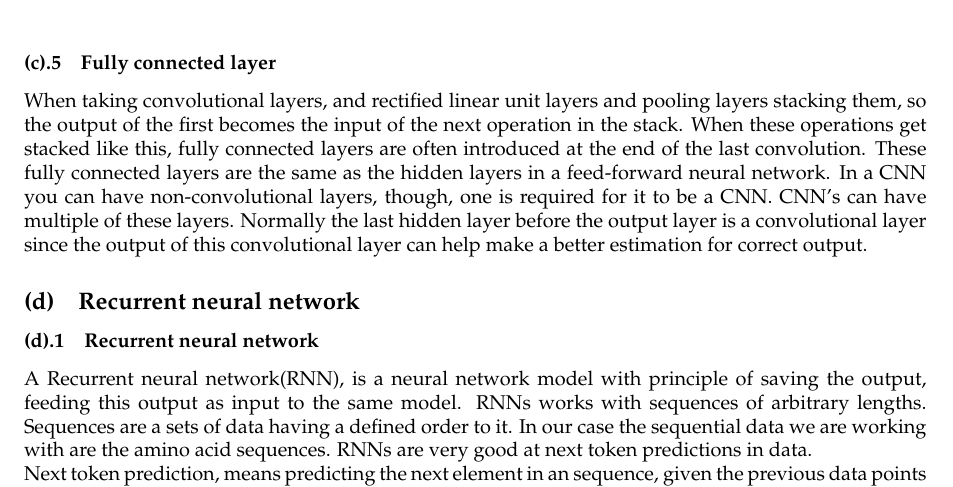
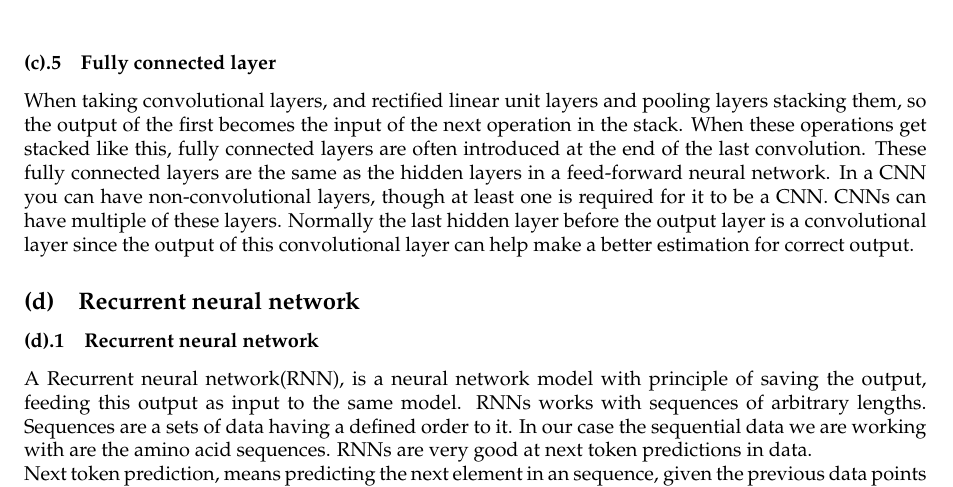
Before and after one commit to Cavtheman/proteinbachelor, a LaTeX document (report/master.tex, which reads report/latex/cnn/FCL.tex): part of page 8 of 15, cut so that both start at the same text. Compiled offline with pdfLaTeX.

Commit message:
small fixes

```diff
--- a/report/latex/cnn/FCL.tex
+++ b/report/latex/cnn/FCL.tex
@@ -1 +1 @@
-When taking convolutional layers, and rectified linear unit layers and pooling layers stacking them, so the output of the first becomes the input of the next operation in the stack. When these operations get stacked like this, fully connected layers are often introduced at the end of the last convolution. These fully connected layers are the same as the hidden layers in a feed-forward neural network. In a CNN you can have non-convolutional layers, though, one is required for it to be a CNN. CNN's can have multiple of these layers. Normally the last hidden layer before the output layer is a convolutional layer since the output of this convolutional layer can help make a better estimation for correct output.
+When taking convolutional layers, and rectified linear unit layers and pooling layers stacking them, so the output of the first becomes the input of the next operation in the stack. When these operations get stacked like this, fully connected layers are often introduced at the end of the last convolution. These fully connected layers are the same as the hidden layers in a feed-forward neural network. In a CNN you can have non-convolutional layers, though at least one is required for it to be a CNN. CNNs can have multiple of these layers. Normally the last hidden layer before the output layer is a convolutional layer since the output of this convolutional layer can help make a better estimation for correct output.
```
